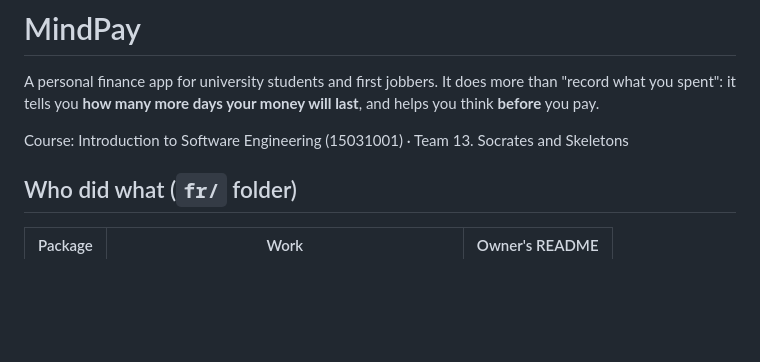
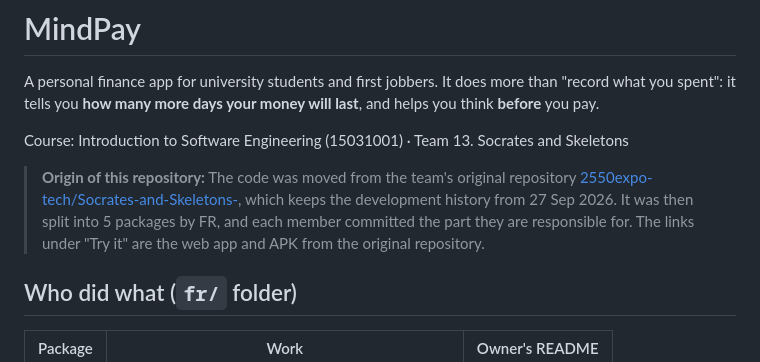
Before and after one commit to 2550expo-tech/MIndPay, a Markdown page: README.en.md, the part around the change. GitHub-like rendering; blank space fills up the shorter version.

```diff
--- a/README.en.md
+++ b/README.en.md
@@ -5,6 +5,8 @@
 A personal finance app for university students and first jobbers. It does more than "record what you spent": it tells you **how many more days your money will last**, and helps you think **before** you pay.
 
 Course: Introduction to Software Engineering (15031001) · Team 13. Socrates and Skeletons
+
+> **Origin of this repository:** The code was moved from the team's original repository [2550expo-tech/Socrates-and-Skeletons-](https://github.com/2550expo-tech/Socrates-and-Skeletons-), which keeps the development history from 27 Sep 2026. It was then split into 5 packages by FR, and each member committed the part they are responsible for. The links under "Try it" are the web app and APK from the original repository.
 
 ## Who did what (`fr/` folder)
 
```
